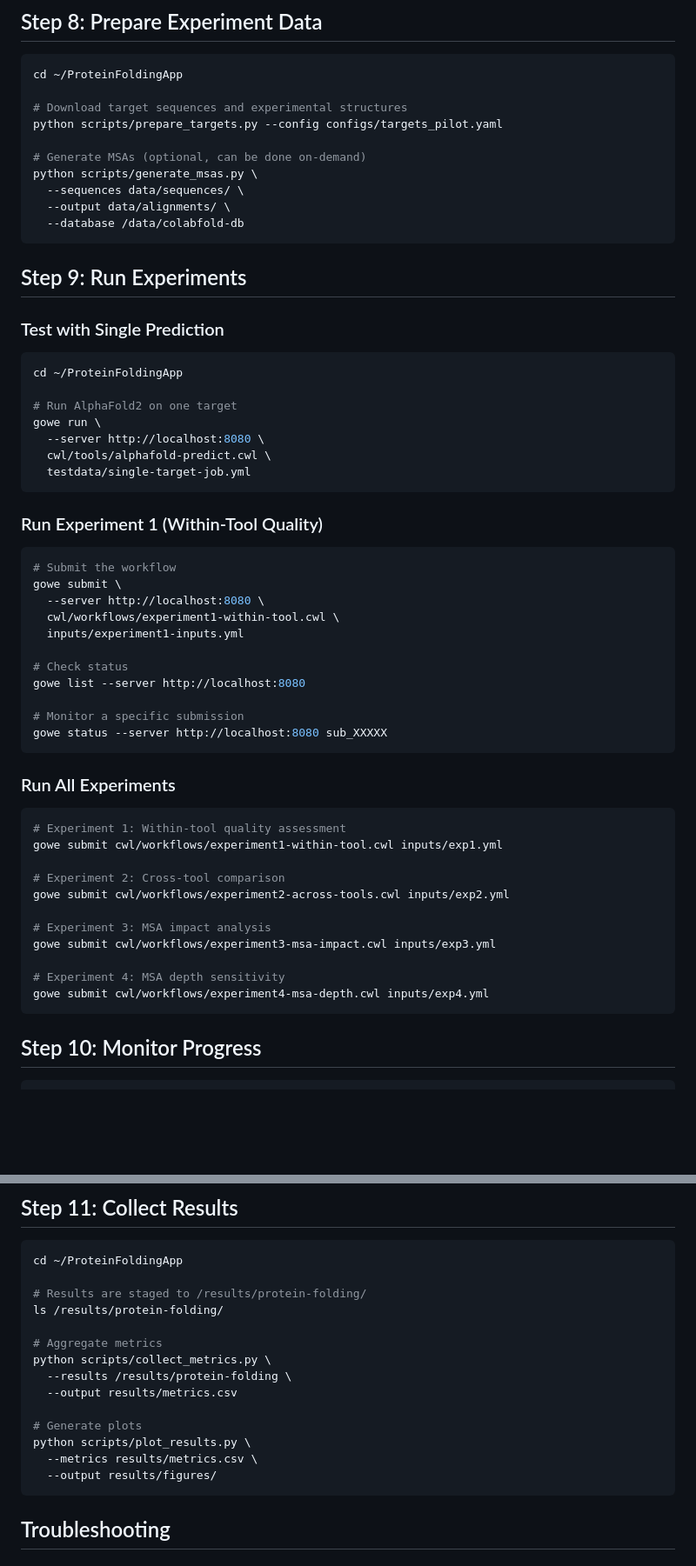
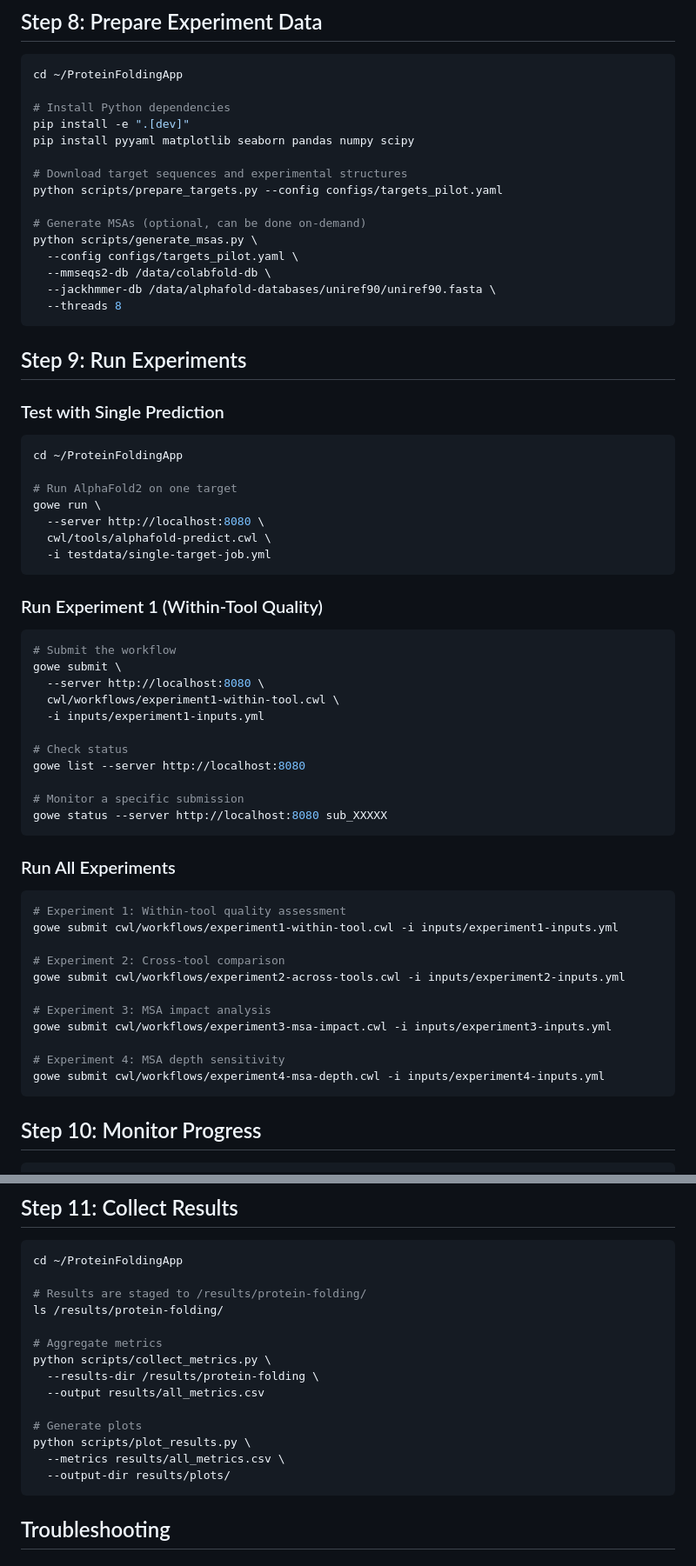
Before and after one commit to wilke/GoWe, a Markdown page: docs/ProteinFoldingApp-Setup-Guide.md, 2 parts joined by grey strips. Shown at 87% size. Rendered like a GitHub page; blank space fills up the shorter version.

````diff
--- a/docs/ProteinFoldingApp-Setup-Guide.md
+++ b/docs/ProteinFoldingApp-Setup-Guide.md
@@ -242,14 +250,19 @@ curl http://localhost:8080/api/v1/workers | jq '.data[] | {name, state, runtime}
 ```bash
 cd ~/ProteinFoldingApp
 
+# Install Python dependencies
+pip install -e ".[dev]"
+pip install pyyaml matplotlib seaborn pandas numpy scipy
+
 # Download target sequences and experimental structures
 python scripts/prepare_targets.py --config configs/targets_pilot.yaml
 
 # Generate MSAs (optional, can be done on-demand)
 python scripts/generate_msas.py \
-  --sequences data/sequences/ \
-  --output data/alignments/ \
-  --database /data/colabfold-db
+  --config configs/targets_pilot.yaml \
+  --mmseqs2-db /data/colabfold-db \
+  --jackhmmer-db /data/alphafold-databases/uniref90/uniref90.fasta \
+  --threads 8
 ```
 
 ## Step 9: Run Experiments
@@ -263,7 +276,7 @@ cd ~/ProteinFoldingApp
 gowe run \
   --server http://localhost:8080 \
   cwl/tools/alphafold-predict.cwl \
-  testdata/single-target-job.yml
+  -i testdata/single-target-job.yml
 ```
 
 ### Run Experiment 1 (Within-Tool Quality)
@@ -273,7 +286,7 @@ gowe run \
 gowe submit \
   --server http://localhost:8080 \
   cwl/workflows/experiment1-within-tool.cwl \
-  inputs/experiment1-inputs.yml
+  -i inputs/experiment1-inputs.yml
 
 # Check status
 gowe list --server http://localhost:8080
@@ -286,16 +299,16 @@ gowe status --server http://localhost:8080 sub_XXXXX
 
 ```bash
 # Experiment 1: Within-tool quality assessment
-gowe submit cwl/workflows/experiment1-within-tool.cwl inputs/exp1.yml
+gowe submit cwl/workflows/experiment1-within-tool.cwl -i inputs/experiment1-inputs.yml
 
 # Experiment 2: Cross-tool comparison
-gowe submit cwl/workflows/experiment2-across-tools.cwl inputs/exp2.yml
+gowe submit cwl/workflows/experiment2-across-tools.cwl -i inputs/experiment2-inputs.yml
 
 # Experiment 3: MSA impact analysis
-gowe submit cwl/workflows/experiment3-msa-impact.cwl inputs/exp3.yml
+gowe submit cwl/workflows/experiment3-msa-impact.cwl -i inputs/experiment3-inputs.yml
 
 # Experiment 4: MSA depth sensitivity
-gowe submit cwl/workflows/experiment4-msa-depth.cwl inputs/exp4.yml
+gowe submit cwl/workflows/experiment4-msa-depth.cwl -i inputs/experiment4-inputs.yml
 ```
 
 ## Step 10: Monitor Progress
@@ -324,13 +337,13 @@ ls /results/protein-folding/
 
 # Aggregate metrics
 python scripts/collect_metrics.py \
-  --results /results/protein-folding \
-  --output results/metrics.csv
+  --results-dir /results/protein-folding \
+  --output results/all_metrics.csv
 
 # Generate plots
 python scripts/plot_results.py \
-  --metrics results/metrics.csv \
-  --output results/figures/
+  --metrics results/all_metrics.csv \
+  --output-dir results/plots/
 ```
 
 ## Troubleshooting
````
Also changed, not shown: other parts of docs/ProteinFoldingApp-Setup-Guide.md (+18 -10 lines).
